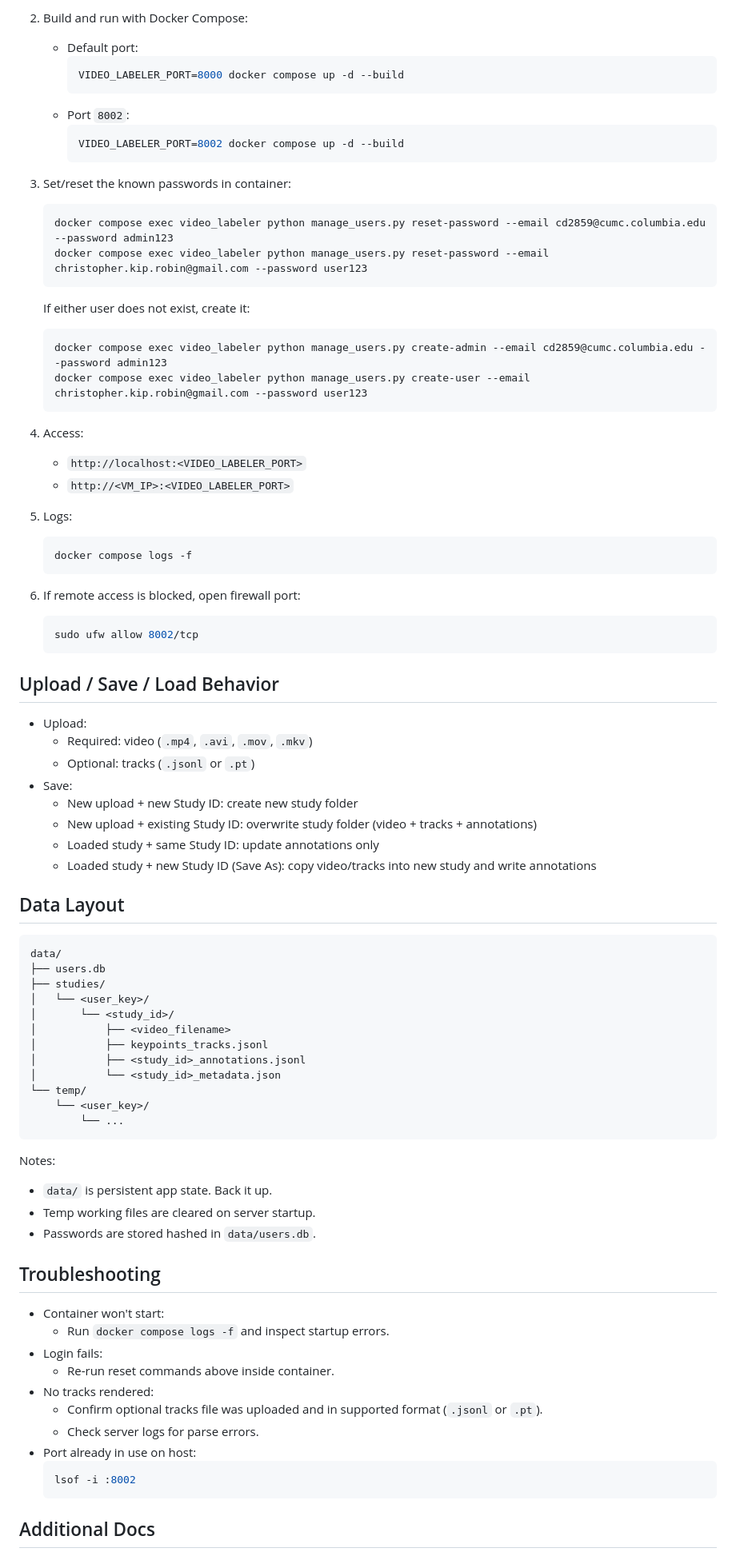
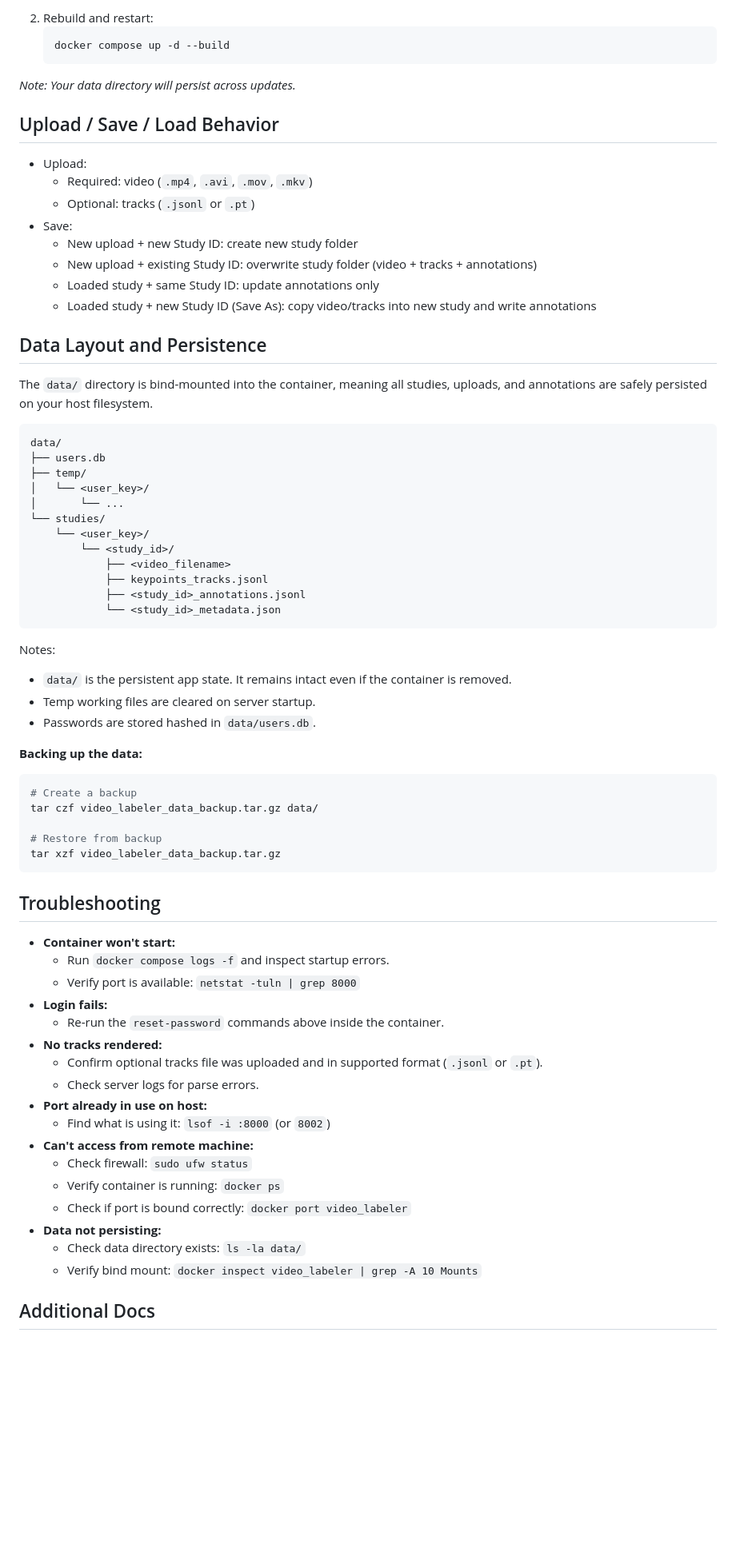
Before and after one commit to sunshineinsandiego/video_labeler, a Markdown page: README.md, the part around one of its changes. Shown at 80% size. Rendered like a GitHub page; blank space fills up the shorter version.

````diff
--- a/README.md
+++ b/README.md
@@ -37,39 +117,9 @@ Optional tracks upload supports:
    ```
-
-2. Build and run with Docker Compose:
-   - Default port:
-     ```bash
-     VIDEO_LABELER_PORT=8000 docker compose up -d --build
-     ```
-   - Port `8002`:
-     ```bash
-     VIDEO_LABELER_PORT=8002 docker compose up -d --build
-     ```
-
-3. Set/reset the known passwords in container:
+2. Rebuild and restart:
    ```bash
-   docker compose exec video_labeler python manage_users.py reset-password --email cd2859@cumc.columbia.edu --password admin123
-   docker compose exec video_labeler python manage_users.py reset-password --email christopher.kip.robin@gmail.com --password user123
+   docker compose up -d --build
    ```
-   If either user does not exist, create it:
-   ```bash
-   docker compose exec video_labeler python manage_users.py create-admin --email cd2859@cumc.columbia.edu --password admin123
-   docker compose exec video_labeler python manage_users.py create-user --email christopher.kip.robin@gmail.com --password user123
-   ```
-
-4. Access:
-   - `http://localhost:<VIDEO_LABELER_PORT>`
-   - `http://<VM_IP>:<VIDEO_LABELER_PORT>`
-
-5. Logs:
-   ```bash
-   docker compose logs -f
-   ```
-
-6. If remote access is blocked, open firewall port:
-   ```bash
-   sudo ufw allow 8002/tcp
-   ```
+*Note: Your data directory will persist across updates.*
 
 ## Upload / Save / Load Behavior
 
@@ -82,42 +132,58 @@ Optional tracks upload supports:
   - Loaded study + same Study ID: update annotations only
   - Loaded study + new Study ID (Save As): copy video/tracks into new study and write annotations
 
-## Data Layout
+## Data Layout and Persistence
+
+The `data/` directory is bind-mounted into the container, meaning all studies, uploads, and annotations are safely persisted on your host filesystem.
 
 ```
 data/
 ├── users.db
-├── studies/
+├── temp/
 │   └── <user_key>/
-│       └── <study_id>/
-│           ├── <video_filename>
-│           ├── keypoints_tracks.jsonl
-│           ├── <study_id>_annotations.jsonl
-│           └── <study_id>_metadata.json
-└── temp/
+│       └── ...
+└── studies/
     └── <user_key>/
-        └── ...
+        └── <study_id>/
+            ├── <video_filename>
+            ├── keypoints_tracks.jsonl
+            ├── <study_id>_annotations.jsonl
+            └── <study_id>_metadata.json
 ```
 
 Notes:
-
-- `data/` is persistent app state. Back it up.
+- `data/` is the persistent app state. It remains intact even if the container is removed.
 - Temp working files are cleared on server startup.
 - Passwords are stored hashed in `data/users.db`.
 
+**Backing up the data:**
+```bash
+# Create a backup
+tar czf video_labeler_data_backup.tar.gz data/
+
+# Restore from backup
+tar xzf video_labeler_data_backup.tar.gz
+```
+
 ## Troubleshooting
 
-- Container won't start:
+- **Container won't start:**
   - Run `docker compose logs -f` and inspect startup errors.
-- Login fails:
-  - Re-run reset commands above inside container.
-- No tracks rendered:
+  - Verify port is available: `netstat -tuln | grep 8000`
+- **Login fails:**
+  - Re-run the `reset-password` commands above inside the container.
+- **No tracks rendered:**
   - Confirm optional tracks file was uploaded and in supported format (`.jsonl` or `.pt`).
   - Check server logs for parse errors.
-- Port already in use on host:
-  ```bash
-  lsof -i :8002
-  ```
+- **Port already in use on host:**
+  - Find what is using it: `lsof -i :8000` (or `8002`)
+- **Can't access from remote machine:**
+  - Check firewall: `sudo ufw status`
+  - Verify container is running: `docker ps`
+  - Check if port is bound correctly: `docker port video_labeler`
+- **Data not persisting:**
+  - Check data directory exists: `ls -la data/`
+  - Verify bind mount: `docker inspect video_labeler | grep -A 10 Mounts`
 
 ## Additional Docs
 
````
Also changed, not shown: other parts of README.md (+84 -9 lines), DOCKER.md (deleted, +0 -188 lines).
